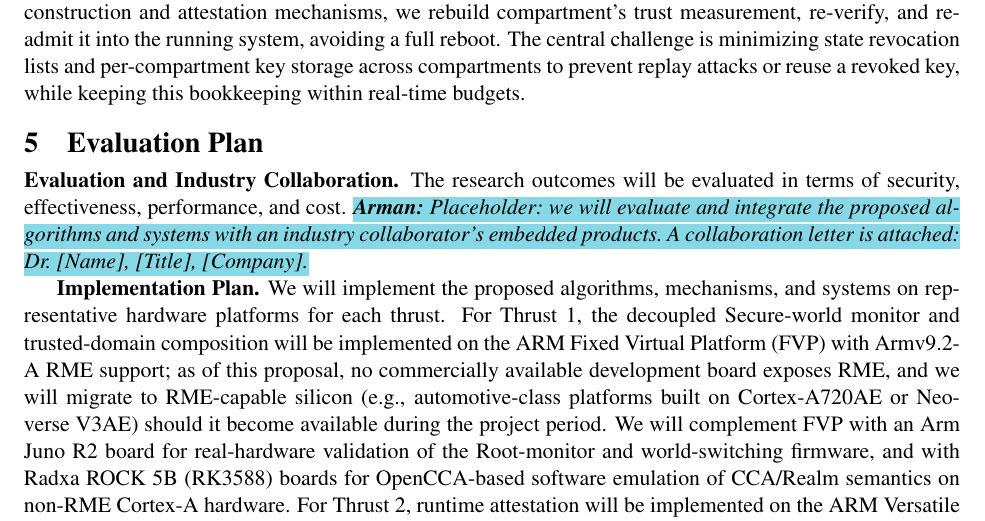
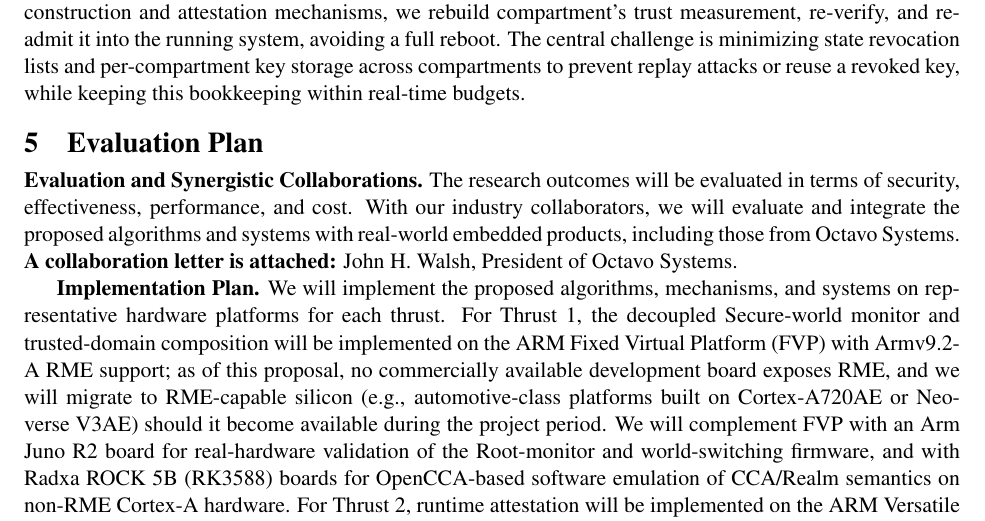
Before and after one commit to Tomal-kuet/NSF-SaTC-small-MCU, a LaTeX document (main.tex, which reads misc.tex): part of page 14 of 22, cut so that both start at the same text. Compiled offline with pdfLaTeX.

Commit message:
industry-letter

```diff
--- a/misc.tex
+++ b/misc.tex
@@ -3,8 +3,10 @@
 \section{Evaluation Plan}
 % ==========================================================
 
-\textbf{Evaluation and Industry Collaboration.}
-The research outcomes will be evaluated in terms of security, effectiveness, performance, and cost. \arman{Placeholder: we will evaluate and integrate the proposed algorithms and systems with an industry collaborator's embedded products. A collaboration letter is attached: Dr.~[Name], [Title], [Company].}
+\textbf{Evaluation and Synergistic Collaborations.}
+The research outcomes will be evaluated in terms of security, effectiveness, performance, and cost.
+With our industry collaborators, we will evaluate and integrate the proposed algorithms and systems with real-world embedded products, including those from Octavo Systems.
+\textbf{A collaboration letter is attached:} John H. Walsh, President of Octavo Systems.
 
 \textbf{Implementation Plan.}
 We will implement the proposed algorithms, mechanisms, and systems on representative hardware platforms for each thrust. For Thrust~1, the decoupled Secure-world monitor and trusted-domain composition will be implemented on the ARM Fixed Virtual Platform (FVP) with Armv9.2-A RME support; as of this proposal, no commercially available development board exposes RME, and we will migrate to RME-capable silicon (e.g., automotive-class platforms built on Cortex-A720AE or Neoverse~V3AE) should it become available during the project period. We will complement FVP with an Arm Juno~R2 board for real-hardware validation of the Root-monitor and world-switching firmware, and with Radxa ROCK~5B (RK3588) boards for OpenCCA-based software emulation of CCA/Realm semantics on non-RME Cortex-A hardware. For Thrust~2, runtime attestation will be implemented on the ARM Versatile Express V2M-MPS3 board (Cortex-M85), consistent with our preliminary \enola results. For Thrust~3, compartmentalization and recovery will be implemented and evaluated on both the V2M-MPS3 board and the ARM Evaluation Kit for the RA8M1 MCU (EK-RA8M1, Cortex-M85). The proposed program-analysis and instrumentation algorithms will be implemented as LLVM~\cite{lattner2004llvm} compiler passes, and the proposed binary and data-flow analyses will be built on top of Ghidra~\cite{ghidra} and angr~\cite{shoshitaishvili2016sok}.
```
Also changed, not shown: LoC/UTEP NSF Project Letter of Collaboration.pdf (added).
